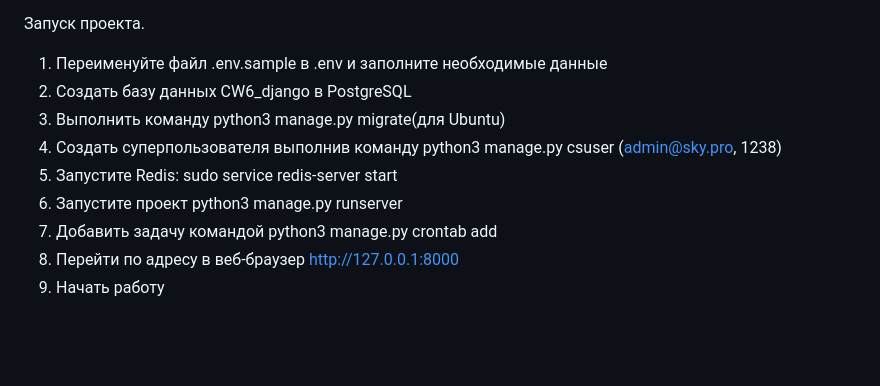
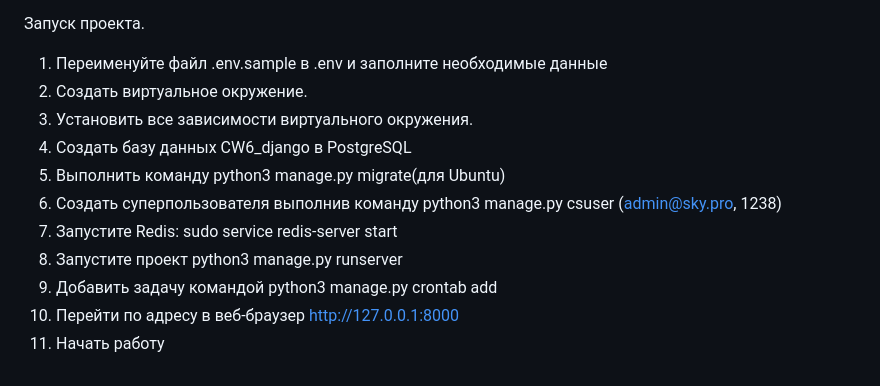
Before and after one commit to Evgeny-1981/CW6_django, a Markdown page: README.md, the part around the change. Rendered like a GitHub page; blank space fills up the shorter version.

```diff
--- a/README.md
+++ b/README.md
@@ -46,11 +46,13 @@
 Запуск проекта.
 
 1. Переименуйте файл .env.sample в .env и заполните необходимые данные
-2. Создать базу данных CW6_django в PostgreSQL
-3. Выполнить команду python3 manage.py migrate(для Ubuntu)
-4. Создать суперпользователя выполнив команду python3 manage.py csuser (admin@sky.pro, 1238)
-5. Запустите Redis: sudo service redis-server start
-6. Запустите проект python3 manage.py runserver
-7. Добавить задачу командой python3 manage.py crontab add
-8. Перейти по адресу в веб-браузер http://127.0.0.1:8000
-9. Начать работу
+2. Создать виртуальное окружение.
+3. Установить все зависимости виртуального окружения.
+4. Создать базу данных CW6_django в PostgreSQL
+5. Выполнить команду python3 manage.py migrate(для Ubuntu)
+6. Создать суперпользователя выполнив команду python3 manage.py csuser (admin@sky.pro, 1238)
+7. Запустите Redis: sudo service redis-server start
+8. Запустите проект python3 manage.py runserver
+9. Добавить задачу командой python3 manage.py crontab add
+10. Перейти по адресу в веб-браузер http://127.0.0.1:8000
+11. Начать работу
```
